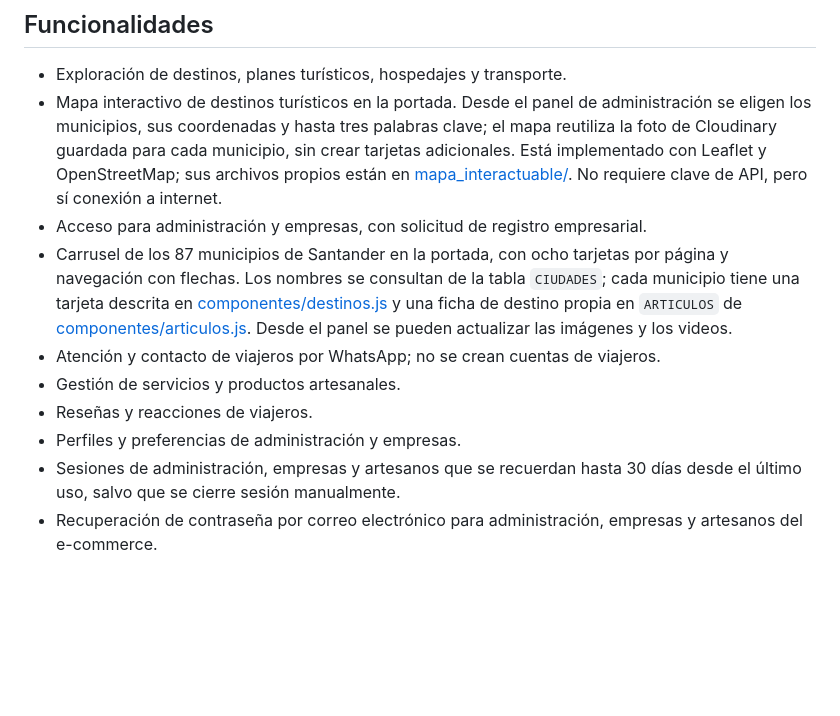
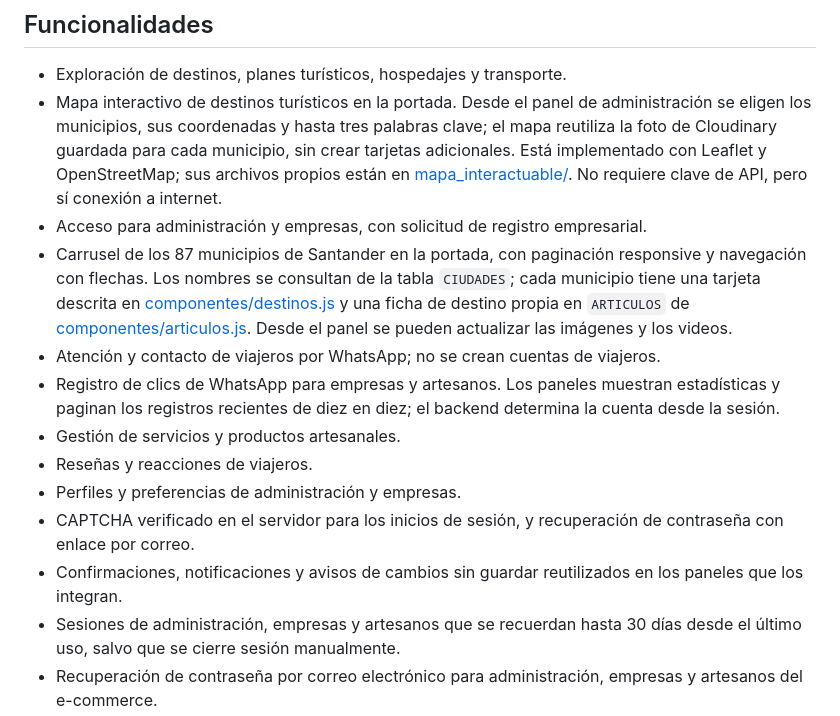
Before and after one commit to manolora67-cloud/Tourismeasy, a Markdown page: README.md, the part around one of its changes. Rendered like a GitHub page; blank space fills up the shorter version.

```diff
--- a/README.md
+++ b/README.md
@@ -7,11 +7,14 @@ TourismEasy es una plataforma web de turismo inclusivo enfocada en Santander, Co
 - Exploración de destinos, planes turísticos, hospedajes y transporte.
 - Mapa interactivo de destinos turísticos en la portada. Desde el panel de administración se eligen los municipios, sus coordenadas y hasta tres palabras clave; el mapa reutiliza la foto de Cloudinary guardada para cada municipio, sin crear tarjetas adicionales. Está implementado con Leaflet y OpenStreetMap; sus archivos propios están en [mapa_interactuable/](mapa_interactuable/). No requiere clave de API, pero sí conexión a internet.
 - Acceso para administración y empresas, con solicitud de registro empresarial.
-- Carrusel de los 87 municipios de Santander en la portada, con ocho tarjetas por página y navegación con flechas. Los nombres se consultan de la tabla `CIUDADES`; cada municipio tiene una tarjeta descrita en [componentes/destinos.js](componentes/destinos.js) y una ficha de destino propia en `ARTICULOS` de [componentes/articulos.js](componentes/articulos.js). Desde el panel se pueden actualizar las imágenes y los videos.
+- Carrusel de los 87 municipios de Santander en la portada, con paginación responsive y navegación con flechas. Los nombres se consultan de la tabla `CIUDADES`; cada municipio tiene una tarjeta descrita en [componentes/destinos.js](componentes/destinos.js) y una ficha de destino propia en `ARTICULOS` de [componentes/articulos.js](componentes/articulos.js). Desde el panel se pueden actualizar las imágenes y los videos.
 - Atención y contacto de viajeros por WhatsApp; no se crean cuentas de viajeros.
+- Registro de clics de WhatsApp para empresas y artesanos. Los paneles muestran estadísticas y paginan los registros recientes de diez en diez; el backend determina la cuenta desde la sesión.
 - Gestión de servicios y productos artesanales.
 - Reseñas y reacciones de viajeros.
 - Perfiles y preferencias de administración y empresas.
+- CAPTCHA verificado en el servidor para los inicios de sesión, y recuperación de contraseña con enlace por correo.
+- Confirmaciones, notificaciones y avisos de cambios sin guardar reutilizados en los paneles que los integran.
 - Sesiones de administración, empresas y artesanos que se recuerdan hasta 30 días desde el último uso, salvo que se cierre sesión manualmente.
 - Recuperación de contraseña por correo electrónico para administración, empresas y artesanos del e-commerce.
 - Asistente virtual Sue para preguntas sobre turismo en Santander. Consulta en la base de datos transportes, hospedajes, planes, empresas, artesanos, productos artesanales, festividades y municipios; si Groq no está disponible, responde directamente con esos datos.
```
Also changed, not shown: other parts of README.md (+21 -4 lines), db/README.md (+37 -24 lines), dwh/README.md (+9 -2 lines).
